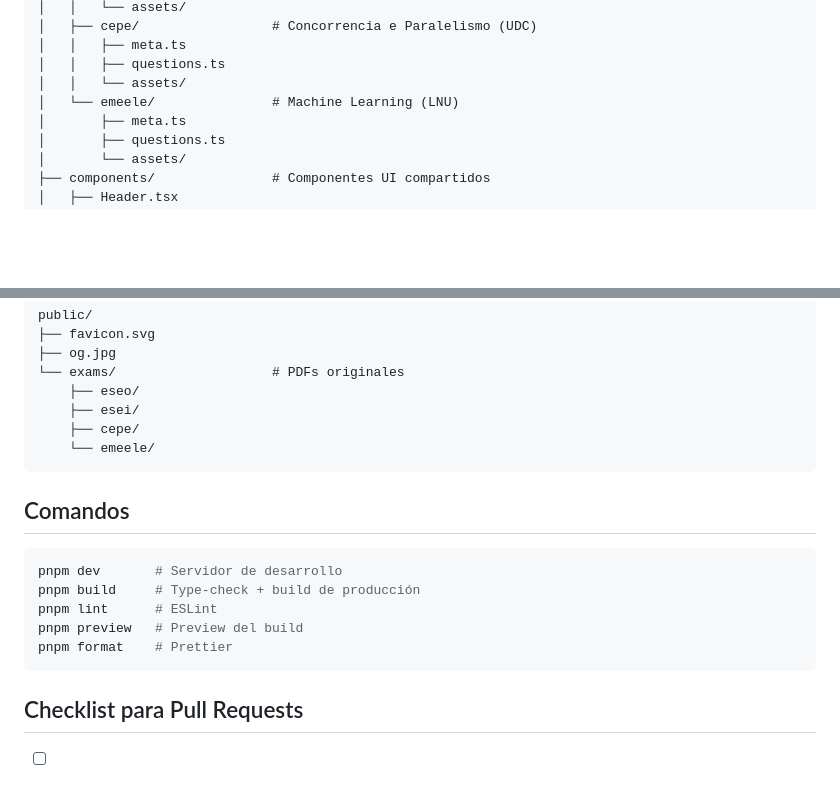
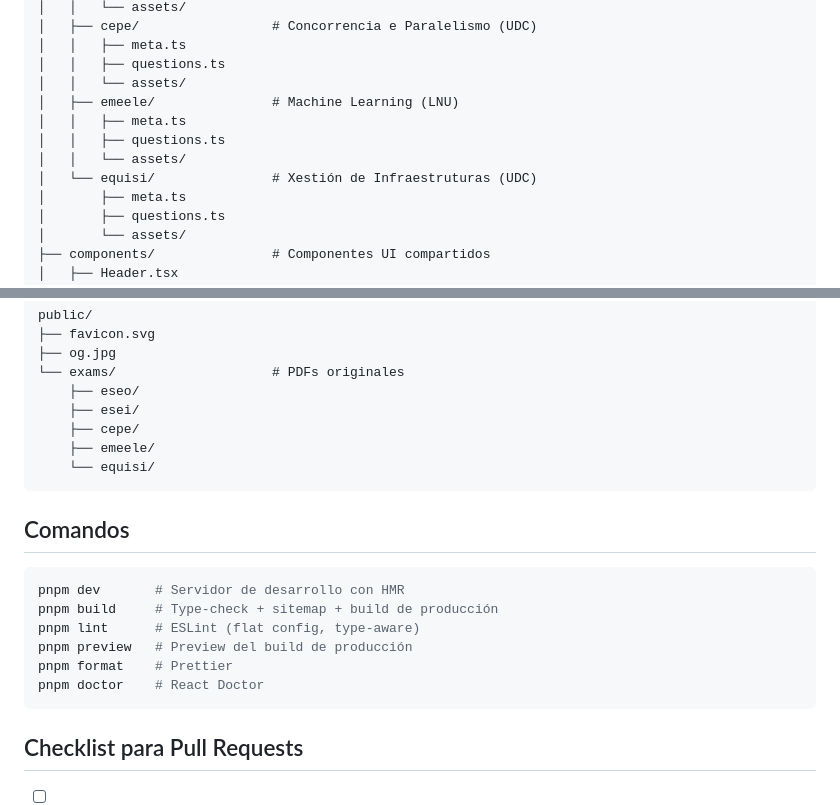
Before and after one commit to TeenBiscuits/Pasame-Examenes, a Markdown page: CONTRIBUTING.md, 2 parts joined by grey strips. GitHub-like rendering; blank space fills up the shorter version.

````diff
--- a/CONTRIBUTING.md
+++ b/CONTRIBUTING.md
@@ -218,7 +218,11 @@ src/
 │   │   ├── meta.ts
 │   │   ├── questions.ts
 │   │   └── assets/
-│   └── emeele/               # Machine Learning (LNU)
+│   ├── emeele/               # Machine Learning (LNU)
+│   │   ├── meta.ts
+│   │   ├── questions.ts
+│   │   └── assets/
+│   └── equisi/               # Xestión de Infraestruturas (UDC)
 │       ├── meta.ts
 │       ├── questions.ts
 │       └── assets/
@@ -253,17 +257,19 @@ public/
     ├── eseo/
     ├── esei/
     ├── cepe/
-    └── emeele/
+    ├── emeele/
+    └── equisi/
 ```
 
 ## Comandos
 
 ```bash
-pnpm dev       # Servidor de desarrollo
-pnpm build     # Type-check + build de producción
-pnpm lint      # ESLint
-pnpm preview   # Preview del build
+pnpm dev       # Servidor de desarrollo con HMR
+pnpm build     # Type-check + sitemap + build de producción
+pnpm lint      # ESLint (flat config, type-aware)
+pnpm preview   # Preview del build de producción
 pnpm format    # Prettier
+pnpm doctor    # React Doctor
 ```
 
 ## Checklist para Pull Requests
````
Also changed, not shown: AGENTS.md (+2 -1 lines), README.md (+11 -7 lines).
